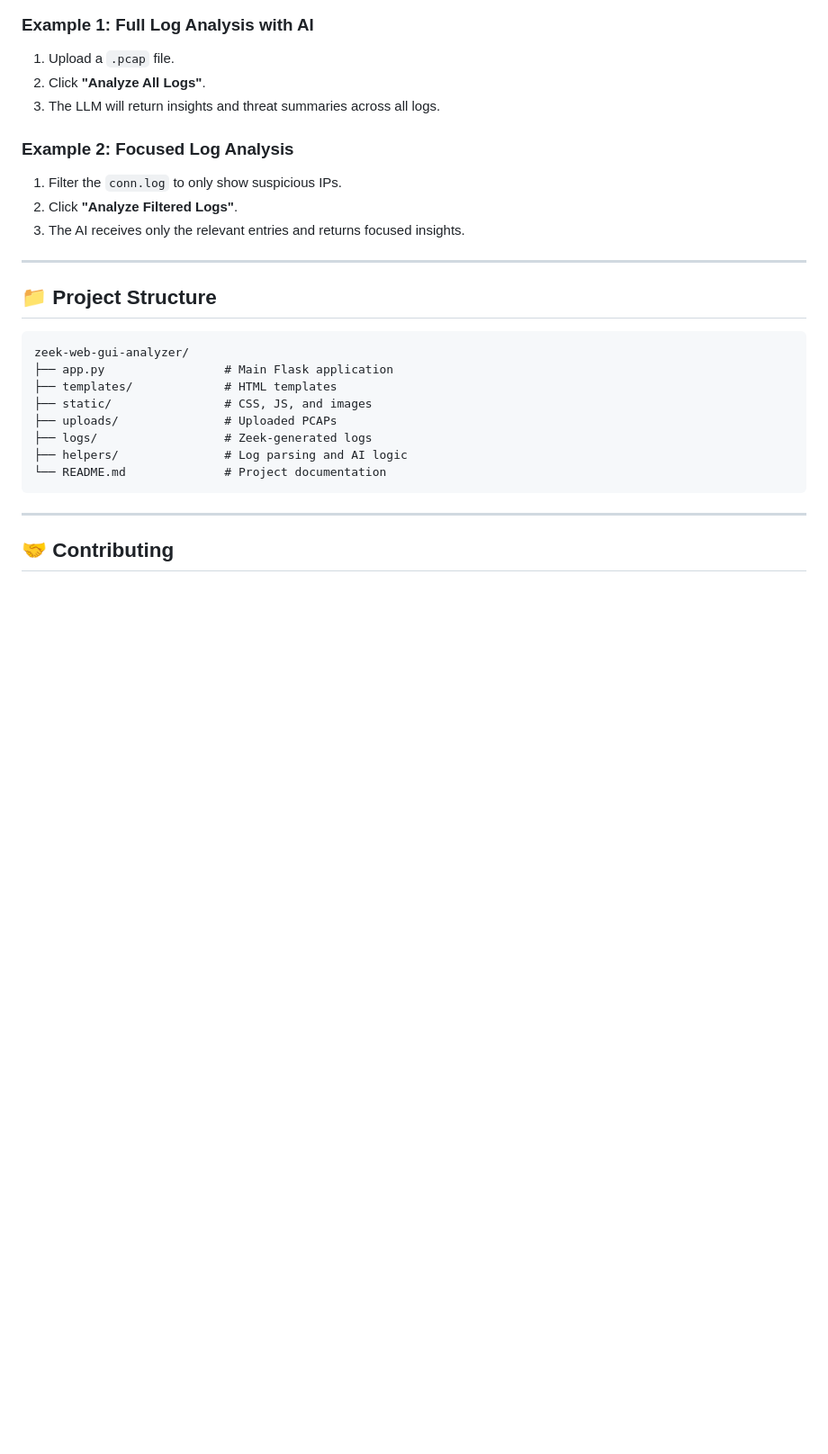
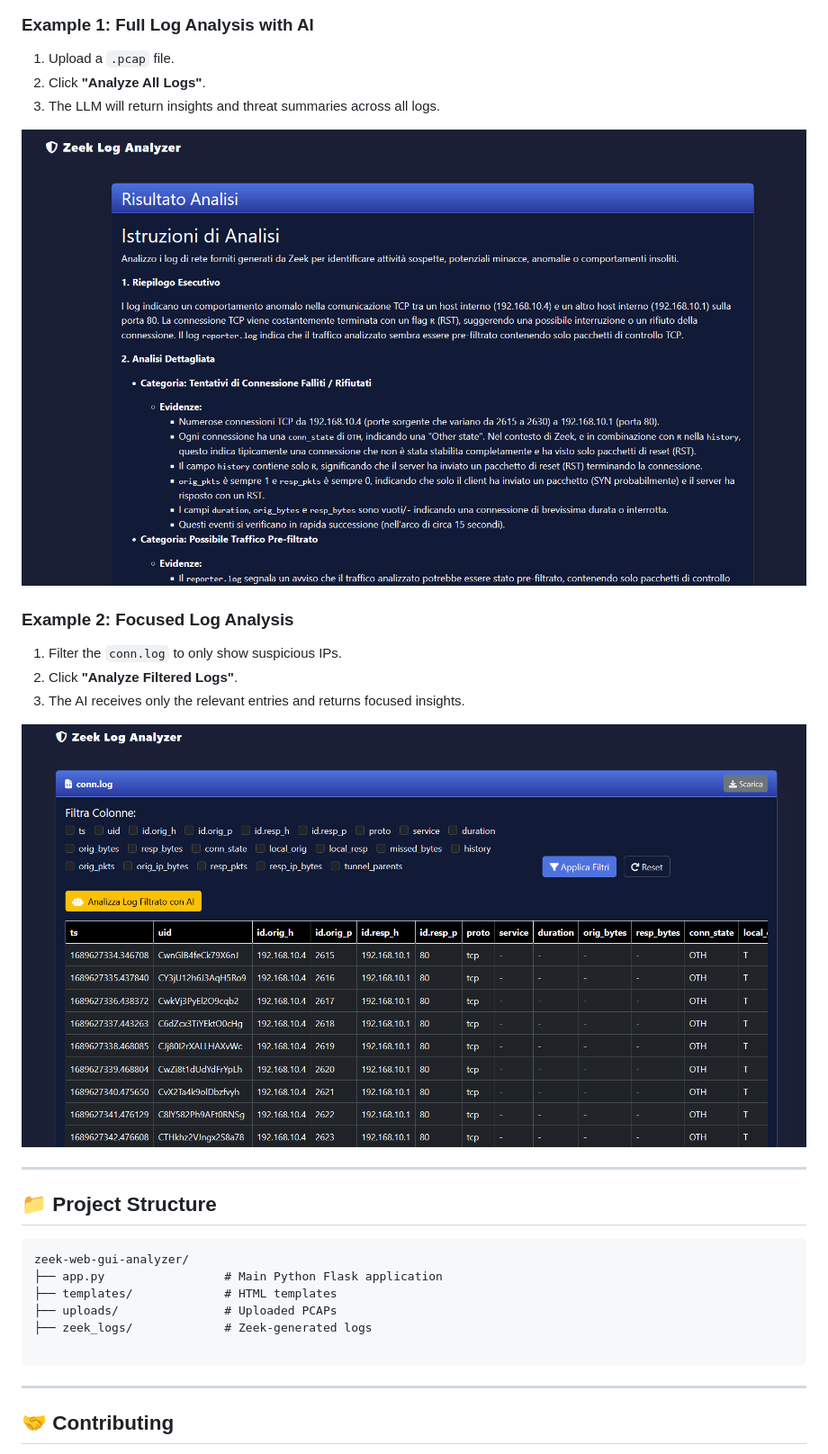
Before and after one commit to Gabbo01/ZeekWG, a Markdown page: README.md, the part around the change printed below. Shown: that part at 90% size. GitHub-like rendering; blank space fills up the shorter version.

````diff
--- a/README.md
+++ b/README.md
@@ -111,11 +111,17 @@ http://localhost:5000
 2. Click **"Analyze All Logs"**.
 3. The LLM will return insights and threat summaries across all logs.
 
+![Zeek Web GUI Screenshot](images/AIanalysis.png)
+
+
 ### Example 2: Focused Log Analysis
 
 1. Filter the `conn.log` to only show suspicious IPs.
 2. Click **"Analyze Filtered Logs"**.
 3. The AI receives only the relevant entries and returns focused insights.
+
+![Zeek Web GUI Screenshot](images/dash2.png)
+
 
 ---
 
@@ -123,13 +129,11 @@ http://localhost:5000
 
 ```
 zeek-web-gui-analyzer/
-├── app.py                 # Main Flask application
+├── app.py                 # Main Python Flask application
 ├── templates/             # HTML templates
-├── static/                # CSS, JS, and images
 ├── uploads/               # Uploaded PCAPs
-├── logs/                  # Zeek-generated logs
-├── helpers/               # Log parsing and AI logic
-└── README.md              # Project documentation
+├── zeek_logs/             # Zeek-generated logs
+
 ```
 
 ---
````
Also changed, not shown: other parts of README.md (+5 -5 lines).
